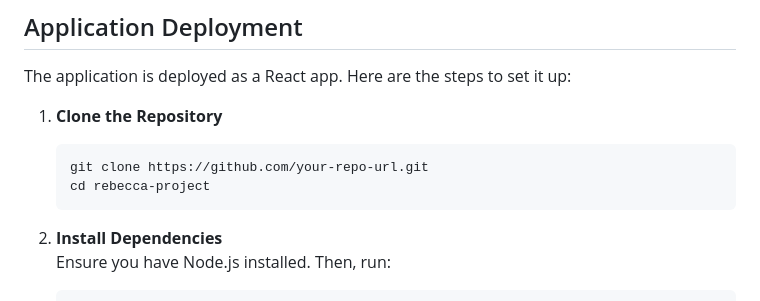
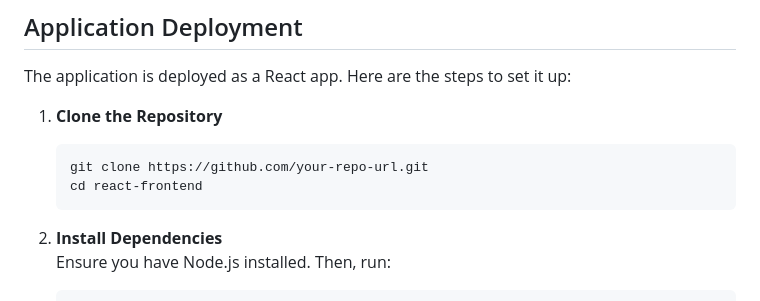
Before and after one commit to Vasanth2310/BioMorphAI, a Markdown page: README.md, the part around the change. Rendered like a GitHub page.

Commit message:
Last time I think

````diff
--- a/README.md
+++ b/README.md
@@ -47,7 +47,7 @@ The application is deployed as a React app. Here are the steps to set it up:
 1. **Clone the Repository**
    ```bash
    git clone https://github.com/your-repo-url.git
-   cd rebecca-project
+   cd react-frontend
    ```
 
 2. **Install Dependencies**
````
